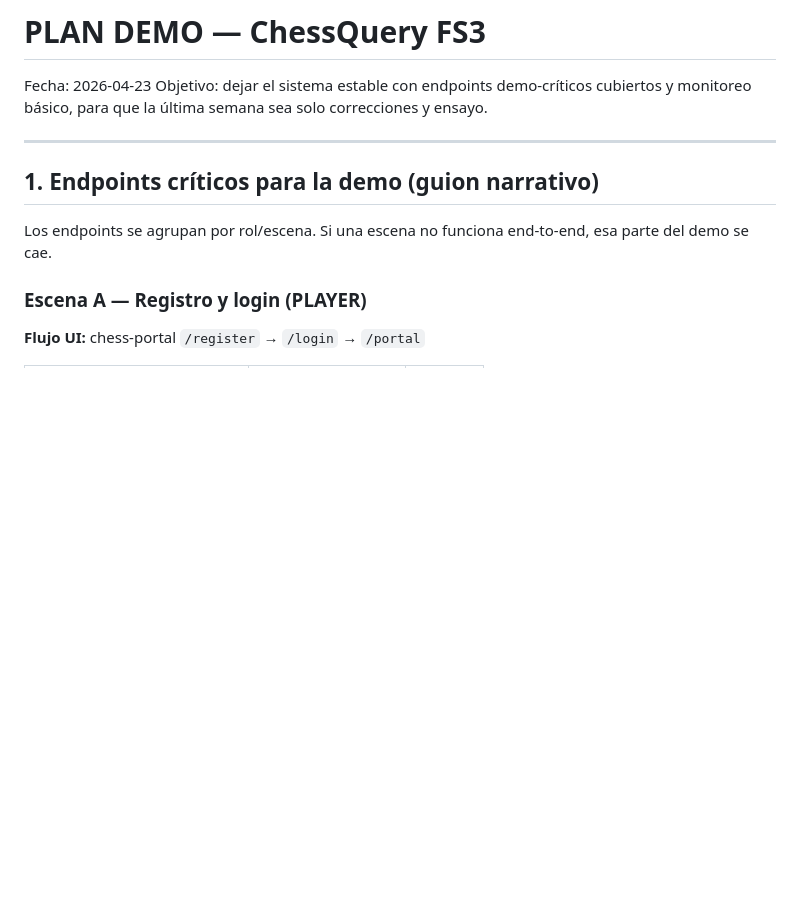
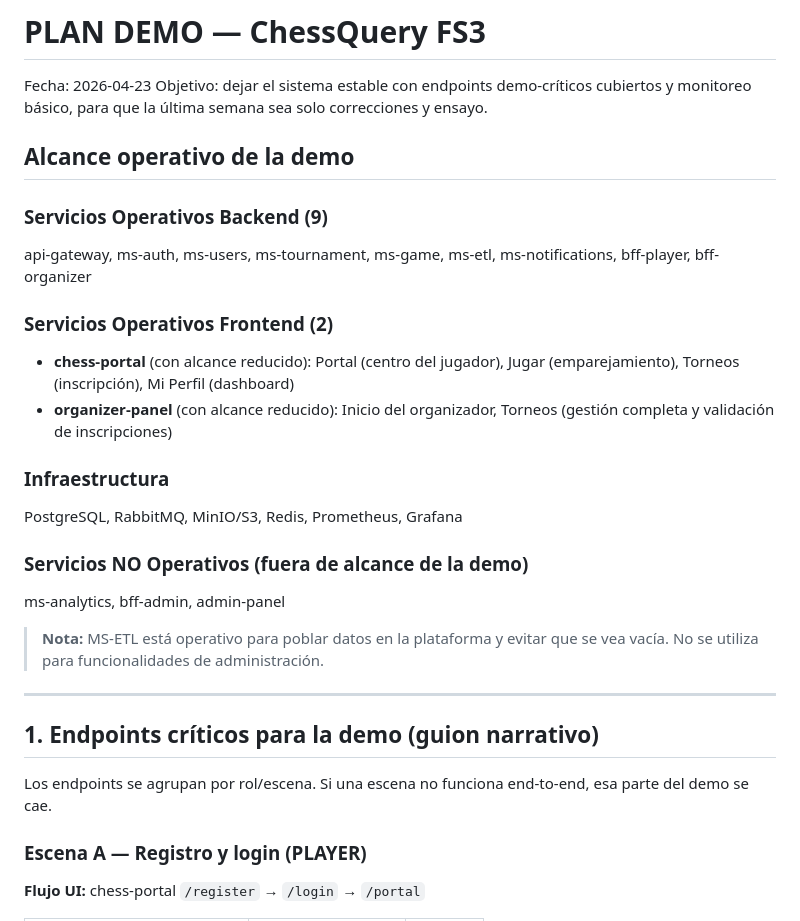
Before and after one commit to agusnoopy3000/ChessQuery_FS3, a Markdown page: PLAN_DEMO.md, the part around the change. Rendered like a GitHub page; blank space fills up the shorter version.

Commit message:
docs: agregar sección de alcance operativo al inicio del documento

```diff
--- a/PLAN_DEMO.md
+++ b/PLAN_DEMO.md
@@ -2,6 +2,23 @@
 
 Fecha: 2026-04-23
 Objetivo: dejar el sistema estable con endpoints demo-críticos cubiertos y monitoreo básico, para que la última semana sea solo correcciones y ensayo.
+
+## Alcance operativo de la demo
+
+### Servicios Operativos Backend (9)
+api-gateway, ms-auth, ms-users, ms-tournament, ms-game, ms-etl, ms-notifications, bff-player, bff-organizer
+
+### Servicios Operativos Frontend (2)
+- **chess-portal** (con alcance reducido): Portal (centro del jugador), Jugar (emparejamiento), Torneos (inscripción), Mi Perfil (dashboard)
+- **organizer-panel** (con alcance reducido): Inicio del organizador, Torneos (gestión completa y validación de inscripciones)
+
+### Infraestructura
+PostgreSQL, RabbitMQ, MinIO/S3, Redis, Prometheus, Grafana
+
+### Servicios NO Operativos (fuera de alcance de la demo)
+ms-analytics, bff-admin, admin-panel
+
+> **Nota:** MS-ETL está operativo para poblar datos en la plataforma y evitar que se vea vacía. No se utiliza para funcionalidades de administración.
 
 ---
 
```
